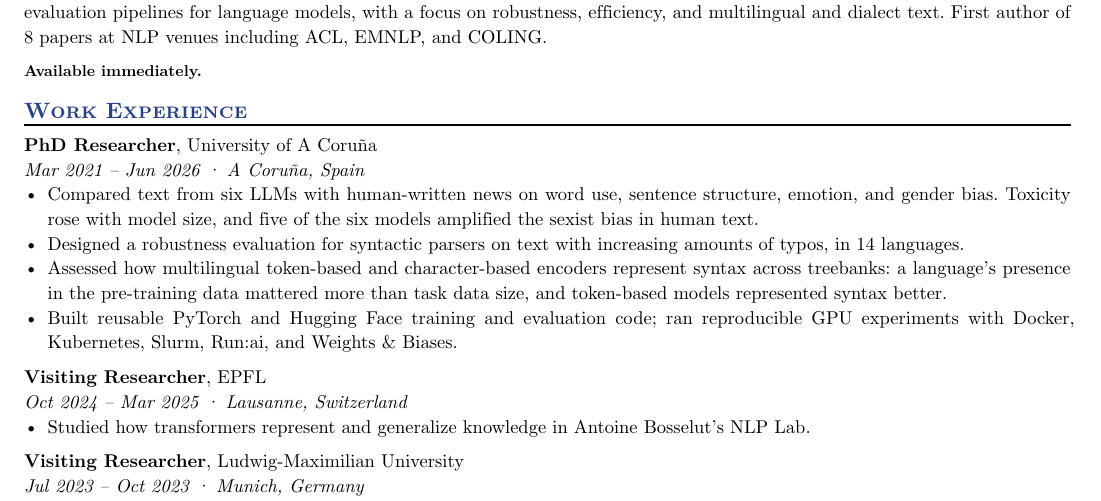
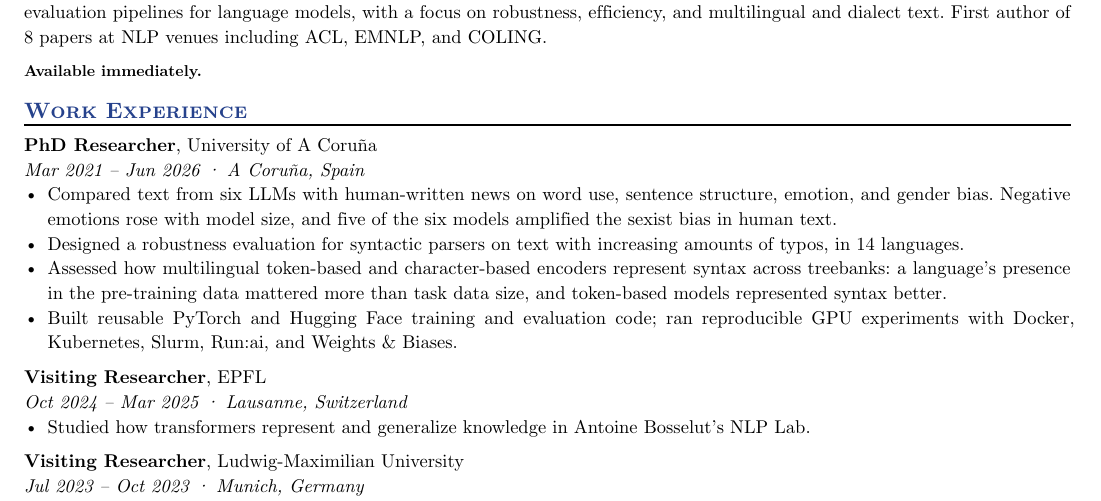
Before and after one commit to amunozo/amunozo.github.io, a Typst document (cv.typ, which reads cv_research.typ, index.md): part of the page, cut so that both start at the same text. The pictures show the PDF file cv.pdf that the author committed with the source.

Commit message:
CV and homepage: 'negative emotions' instead of 'toxicity' in the human vs LLM news line

```diff
--- a/cv.typ
+++ b/cv.typ
@@ -50,7 +50,7 @@ AI engineer and researcher with a PhD in Computer Science and a BSc in Physics.
   company: "University of A Coruña",
   dates: dates-helper(start-date: "Mar 2021", end-date: "Jun 2026"),
 )
-- Compared text from six LLMs with human-written news on word use, sentence structure, emotion, and gender bias. Toxicity rose with model size, and five of the six models amplified the sexist bias in human text.
+- Compared text from six LLMs with human-written news on word use, sentence structure, emotion, and gender bias. Negative emotions rose with model size, and five of the six models amplified the sexist bias in human text.
 - Designed a robustness evaluation for syntactic parsers on text with increasing amounts of typos, in 14 languages.
 - Assessed how multilingual token-based and character-based encoders represent syntax across treebanks: a language's presence in the pre-training data mattered more than task data size, and token-based models represented syntax better.
 - Built reusable PyTorch and Hugging Face training and evaluation code; ran reproducible GPU experiments with Docker, Kubernetes, Slurm, Run:ai, and Weights & Biases.
--- a/cv_research.typ
+++ b/cv_research.typ
@@ -39,7 +39,7 @@ NLP researcher with a PhD in Computer Science and a BSc in Physics. Research on
  company: "University of A Coruña",
  dates: dates-helper(start-date: "Mar 2021", end-date: "Jun 2026"),
 )
-- Compared human news text with output from six LLMs (three families, four sizes) across morphological, syntactic, psychometric, and sociolinguistic features. Toxicity rose with model size, and five of the six models amplified the sexist bias found in human text (_Artificial Intelligence Review_, 2024).
+- Compared human news text with output from six LLMs (three families, four sizes) across morphological, syntactic, psychometric, and sociolinguistic features. Negative emotions rose with model size, and five of the six models amplified the sexist bias found in human text (_Artificial Intelligence Review_, 2024).
 - Designed a robustness evaluation for parsers on 14 UD treebanks with increasing rates of adversarial typos. Morphological tags made transition- and graph-based parsers degrade faster but helped sequence-labeling parsers (Findings of ACL 2023).
 - Assessed how mBERT, XLM-RoBERTa, and CANINE encode syntax on 13 dependency and 10 constituent treebanks. Whether a language appeared in pre-training mattered more than the amount of task data, and subword models represented syntax better than character-level ones (IJCNLP-AACL 2023).
 - Developed sequence-labeling methods for dependency, constituent, and semantic parsing, and recast nested named entity recognition as linear-time token classification, close in accuracy to quadratic-time methods (Findings of EMNLP 2025).
--- a/index.md
+++ b/index.md
@@ -52,7 +52,7 @@ description: Alberto Muñoz-Ortiz, AI engineer and researcher in Lausanne. PhD i
       <h3><a href="https://link.springer.com/article/10.1007/s10462-024-10903-2">Contrasting Linguistic Patterns in Human and LLM-Generated News Text</a></h3>
       <p class="pub-authors"><strong>Alberto Muñoz-Ortiz</strong>, Carlos Gómez-Rodríguez, and David Vilares.</p>
       <p class="pub-venue">Artificial Intelligence Review, 2024. 267 citations; cited in <a href="https://www.theguardian.com/commentisfree/2026/apr/14/ai-language-human-speech">The Guardian</a>.</p>
-      <p class="pub-venue">Compares human news text with the output of six LLMs. Toxicity rose with model size, and five of the six models amplified the sexist bias found in human text.</p>
+      <p class="pub-venue">Compares human news text with the output of six LLMs. Negative emotions rose with model size, and five of the six models amplified the sexist bias found in human text.</p>
       <p class="pub-code"><a href="https://github.com/amunozo/linguistic_patterns_LLMs" aria-label="Code for Contrasting Linguistic Patterns in Human and LLM-Generated News Text">View code</a></p>
     </li>
     <li>
```
Also changed, not shown: cv.pdf, cv_research.pdf.
